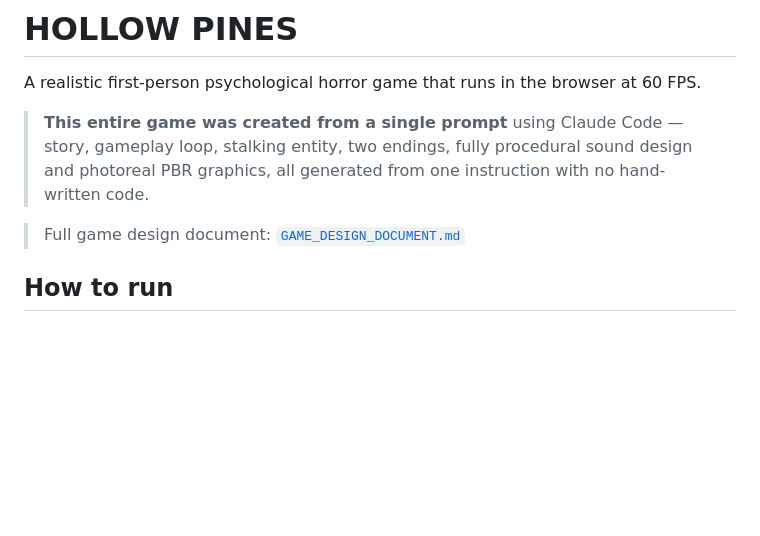
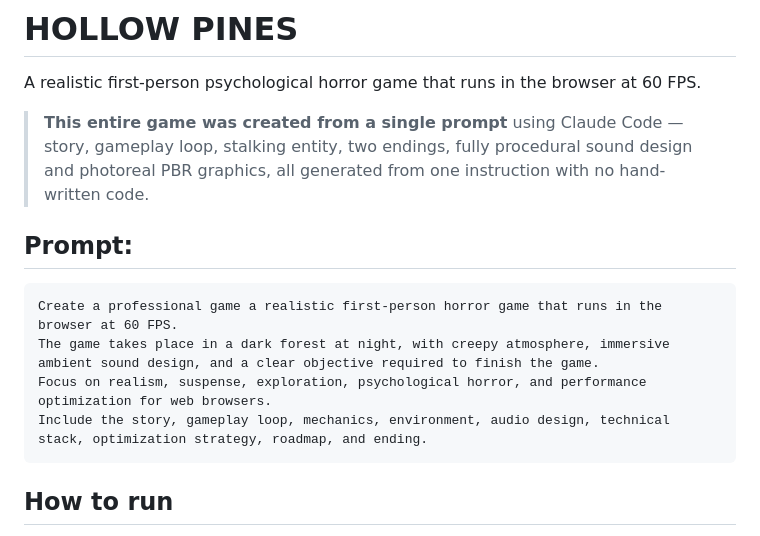
Before and after one commit to karelpelcak/Hollow-Pines-Claude-Fable5-Game, a Markdown page: README.md, the part around the change. Drawn GitHub-style; blank space fills up the shorter version.

Commit message:
readme.fix

````diff
--- a/README.md
+++ b/README.md
@@ -7,7 +7,13 @@ A realistic first-person psychological horror game that runs in the browser at 6
 > design and photoreal PBR graphics, all generated from one instruction with
 > no hand-written code.
 
-> Full game design document: [`GAME_DESIGN_DOCUMENT.md`](GAME_DESIGN_DOCUMENT.md)
+## Prompt:
+```
+Create a professional game a realistic first-person horror game that runs in the browser at 60 FPS.
+The game takes place in a dark forest at night, with creepy atmosphere, immersive ambient sound design, and a clear objective required to finish the game.
+Focus on realism, suspense, exploration, psychological horror, and performance optimization for web browsers.
+Include the story, gameplay loop, mechanics, environment, audio design, technical stack, optimization strategy, roadmap, and ending.
+```
 
 ## How to run
 
````
Also changed, not shown: GAME_DESIGN_DOCUMENT.md (deleted, +0 -230 lines).
